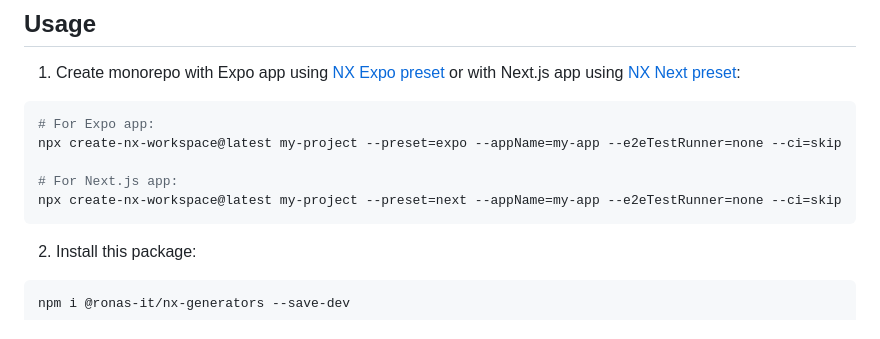
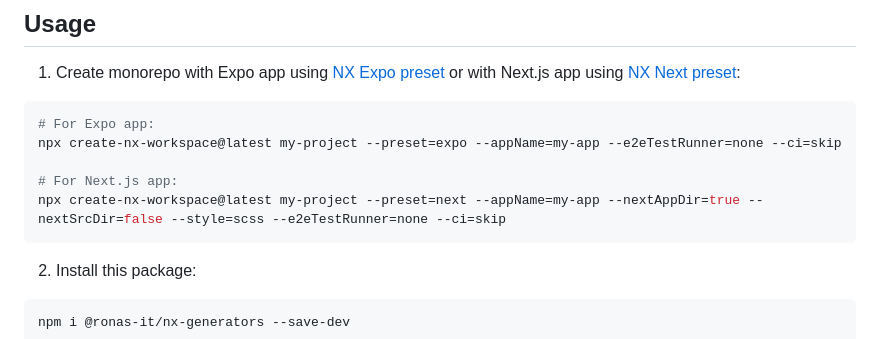
Before and after one commit to RonasIT/nx-generators, a Markdown page: README.md, the part around the change. Rendered like a GitHub page.

Commit message:
docs: update next workspace creation command

````diff
--- a/README.md
+++ b/README.md
@@ -11,7 +11,7 @@ NX generators for Ronas IT projects.
 npx create-nx-workspace@latest my-project --preset=expo --appName=my-app --e2eTestRunner=none --ci=skip
 
 # For Next.js app:
-npx create-nx-workspace@latest my-project --preset=next --appName=my-app --e2eTestRunner=none --ci=skip
+npx create-nx-workspace@latest my-project --preset=next --appName=my-app --nextAppDir=true --nextSrcDir=false --style=scss --e2eTestRunner=none --ci=skip
 ```
 
 2. Install this package:
````
